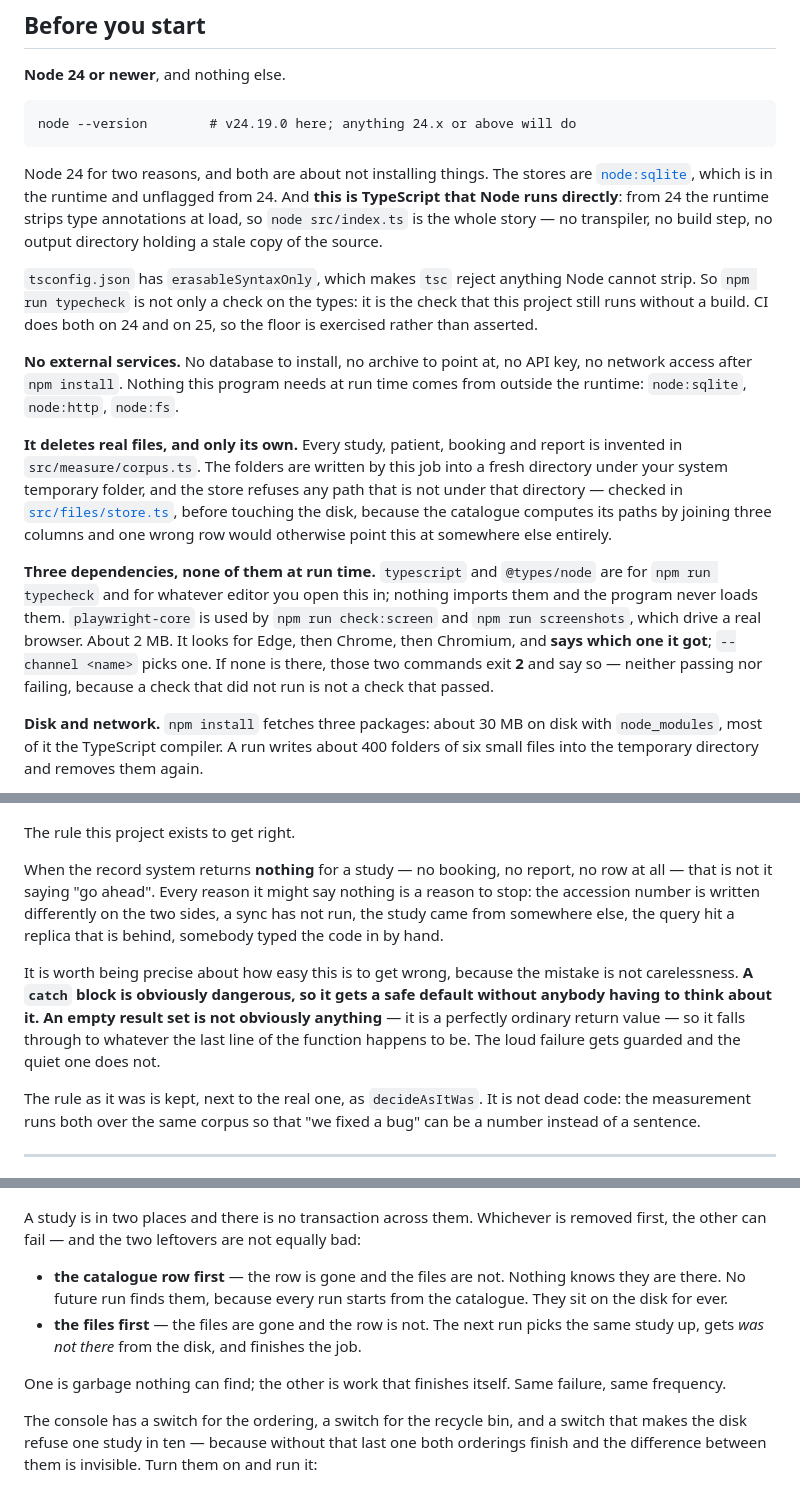
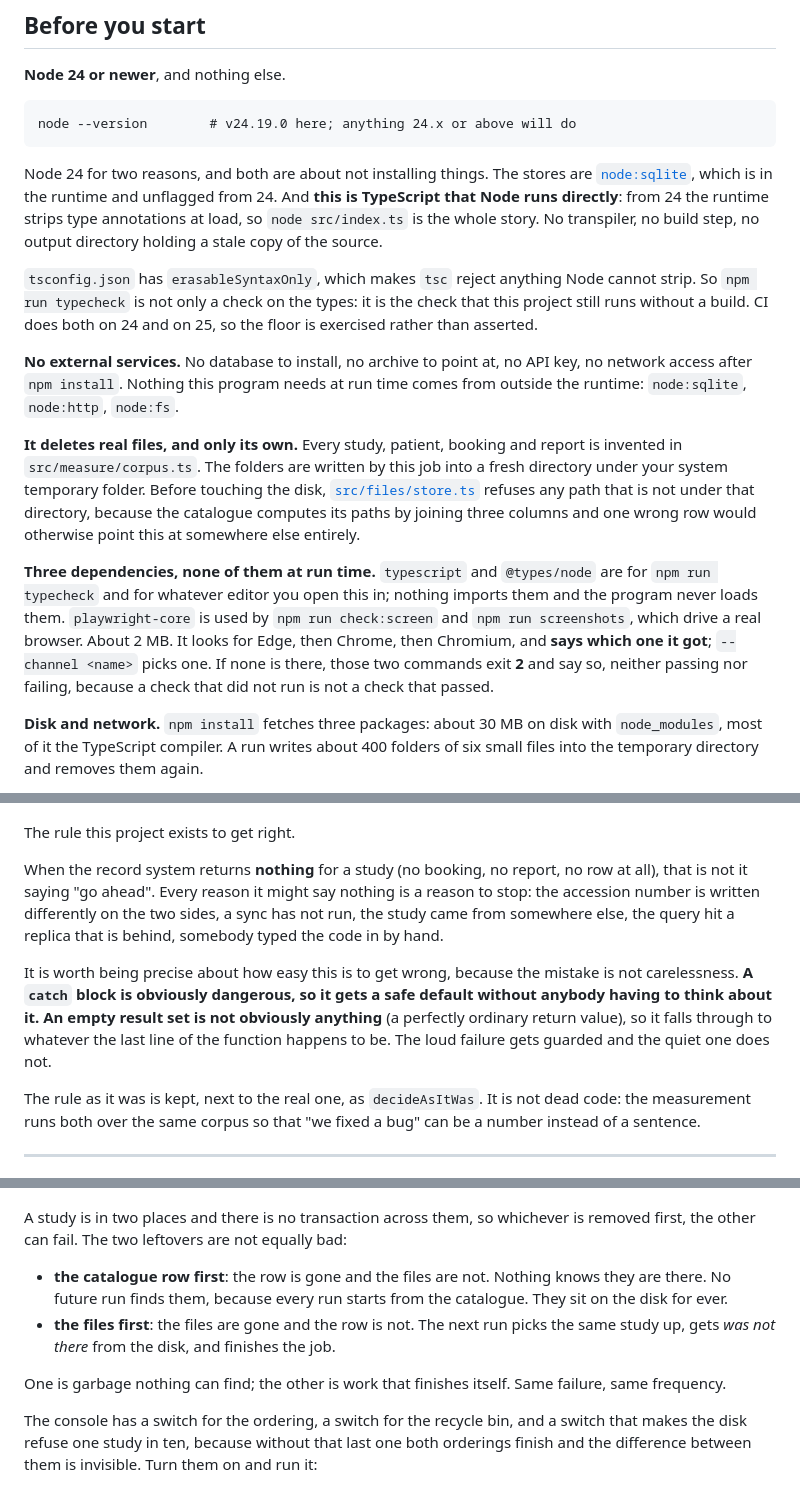
Before and after one commit to riccardosapuppo/pacs-maintenance-tasker, a Markdown page: README.md, 3 parts joined by grey strips. Drawn GitHub-style.

Commit message:
The dash was a tic, and the tic is gone
Twenty-one em dashes in a thousand words is not a style, it is a tell, and it
was the same tell on every repository in this portfolio. A reader opening three
of them in a row met the same rhythm three times.

Not by swapping them for commas, which is the same tell in a different hat, and
not to zero either. Zero was tried once, on the profile page, and it cost three
sentences: a dash holding two halves of a contrast is not decoration, and a full
stop dropped in its place leaves the first half saying something weaker on its
own. What stays here is one shape, the parenthesis that already contains commas
of its own, where a comma cannot do the work.

The number that says this was a rewrite rather than a substitution is the
length. Every README here is SHORTER than it was. When the profile page went
wrong it had grown by eleven per cent and gained eight sentences; the numbers
are the diagnostic, so they were counted before and after each one.

Nothing else moved. Every figure is still there, checked by extracting all of
them from both versions and comparing the lists. Code blocks are byte for byte
identical, dashes inside them included. Headings are unchanged, so the internal
links still resolve. The 'Production reconstruction' notice is untouched, which
matters because it is identical across every repository here and a check
compares it.

```diff
--- a/README.md
+++ b/README.md
@@ -37,7 +37,7 @@ Node 24 for two reasons, and both are about not installing things. The stores
 are [`node:sqlite`](https://nodejs.org/api/sqlite.html), which is in the runtime
 and unflagged from 24. And **this is TypeScript that Node runs directly**: from
 24 the runtime strips type annotations at load, so `node src/index.ts` is the
-whole story — no transpiler, no build step, no output directory holding a stale
+whole story. No transpiler, no build step, no output directory holding a stale
 copy of the source.
 
 `tsconfig.json` has `erasableSyntaxOnly`, which makes `tsc` reject anything Node
@@ -51,11 +51,10 @@ run time comes from outside the runtime: `node:sqlite`, `node:http`, `node:fs`.
 
 **It deletes real files, and only its own.** Every study, patient, booking and
 report is invented in `src/measure/corpus.ts`. The folders are written by this
-job into a fresh directory under your system temporary folder, and the store
-refuses any path that is not under that directory — checked in
-[`src/files/store.ts`](src/files/store.ts), before touching the disk, because the
-catalogue computes its paths by joining three columns and one wrong row would
-otherwise point this at somewhere else entirely.
+job into a fresh directory under your system temporary folder. Before touching
+the disk, [`src/files/store.ts`](src/files/store.ts) refuses any path that is not
+under that directory, because the catalogue computes its paths by joining three
+columns and one wrong row would otherwise point this at somewhere else entirely.
 
 **Three dependencies, none of them at run time.** `typescript` and
 `@types/node` are for `npm run typecheck` and for whatever editor you open this
@@ -63,7 +62,7 @@ in; nothing imports them and the program never loads them. `playwright-core` is
 used by `npm run check:screen` and `npm run screenshots`, which drive a real
 browser. About 2 MB. It looks for Edge, then Chrome, then Chromium,
 and **says which one it got**; `--channel <name>` picks one. If none is there,
-those two commands exit **2** and say so — neither passing nor failing, because
+those two commands exit **2** and say so, neither passing nor failing, because
 a check that did not run is not a check that passed.
 
 **Disk and network.** `npm install` fetches three packages: about 30 MB on disk
@@ -143,8 +142,8 @@ those are not the same news.
 
 The rule this project exists to get right.
 
-When the record system returns **nothing** for a study — no booking, no report,
-no row at all — that is not it saying "go ahead". Every reason it might say
+When the record system returns **nothing** for a study (no booking, no report,
+no row at all), that is not it saying "go ahead". Every reason it might say
 nothing is a reason to stop: the accession number is written differently on the
 two sides, a sync has not run, the study came from somewhere else, the query hit
 a replica that is behind, somebody typed the code in by hand.
@@ -152,9 +151,9 @@ a replica that is behind, somebody typed the code in by hand.
 It is worth being precise about how easy this is to get wrong, because the
 mistake is not carelessness. **A `catch` block is obviously dangerous, so it gets
 a safe default without anybody having to think about it. An empty result set is
-not obviously anything** — it is a perfectly ordinary return value — so it falls
-through to whatever the last line of the function happens to be. The loud failure
-gets guarded and the quiet one does not.
+not obviously anything** (a perfectly ordinary return value), so it falls through
+to whatever the last line of the function happens to be. The loud failure gets
+guarded and the quiet one does not.
 
 The rule as it was is kept, next to the real one, as `decideAsItWas`. It is not
 dead code: the measurement runs both over the same corpus so that "we fixed a
@@ -166,22 +165,22 @@ bug" can be a number instead of a sentence.
 
 ![Three switches, all defaulting to the safe setting](docs/the-two-mistakes.png)
 
-A study is in two places and there is no transaction across them. Whichever is
-removed first, the other can fail — and the two leftovers are not equally bad:
+A study is in two places and there is no transaction across them, so whichever
+is removed first, the other can fail. The two leftovers are not equally bad:
 
-- **the catalogue row first** — the row is gone and the files are not. Nothing
+- **the catalogue row first**: the row is gone and the files are not. Nothing
   knows they are there. No future run finds them, because every run starts from
   the catalogue. They sit on the disk for ever.
-- **the files first** — the files are gone and the row is not. The next run picks
+- **the files first**: the files are gone and the row is not. The next run picks
   the same study up, gets *was not there* from the disk, and finishes the job.
 
 One is garbage nothing can find; the other is work that finishes itself. Same
 failure, same frequency.
 
 The console has a switch for the ordering, a switch for the recycle bin, and a
-switch that makes the disk refuse one study in ten — because without that last
-one both orderings finish and the difference between them is invisible. Turn
-them on and run it:
+switch that makes the disk refuse one study in ten, because without that last
+one both orderings finish and the difference between them is invisible. Turn them on and run
+it:
 
 ![25 orphaned folders, and no error anywhere](docs/orphans.png)
 
```
Also changed, not shown: other parts of README.md (+11 -11 lines).
